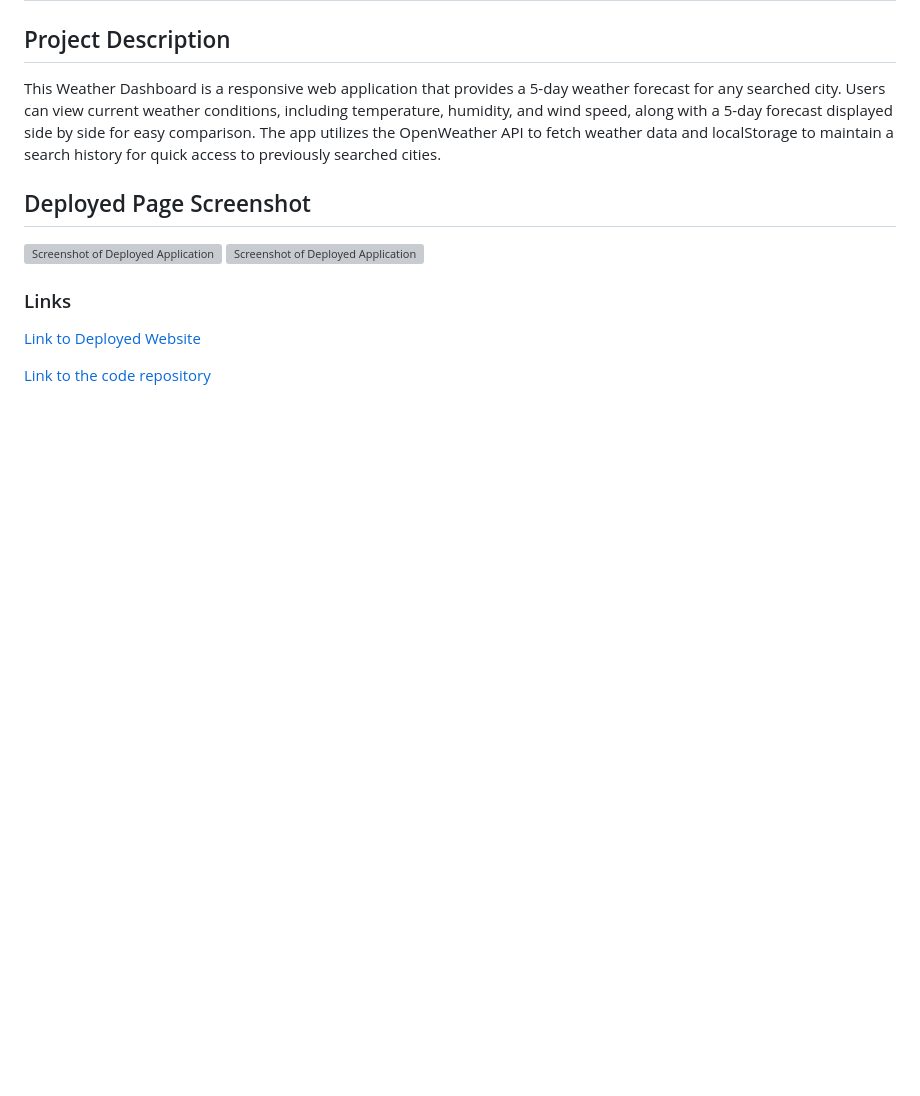
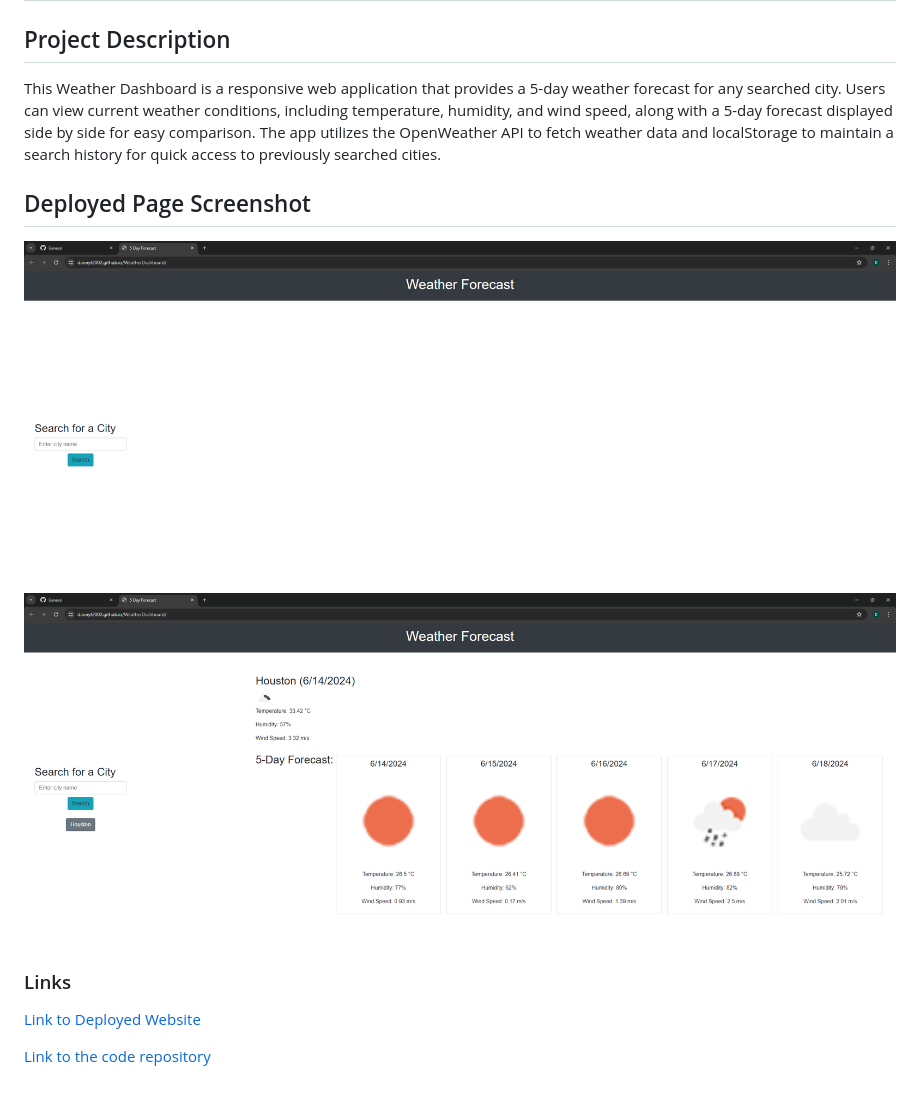
Before and after one commit to DannyT2002/WeatherDashboard, a Markdown page: README.md, the part around the change printed below. GitHub-like rendering; pictures changed too: assets/images/WeatherDash 1-2.png (added), assets/images/WeatherDash 2-2.png (added); blank space fills up the shorter version; grey boxes are pictures that could not be loaded.

```diff
--- a/README.md
+++ b/README.md
@@ -5,8 +5,8 @@ This Weather Dashboard is a responsive web application that provides a 5-day wea
 
 ## Deployed Page Screenshot
 
-![Screenshot of Deployed Application]()
-![Screenshot of Deployed Application]()
+![Screenshot of Deployed Application](./assets/images/WeatherDash%201-2.png)
+![Screenshot of Deployed Application](./assets/images/WeatherDash%202-2.png)
 
 ### Links
 
```
Also changed, not shown: other parts of README.md (+2 -2 lines).
